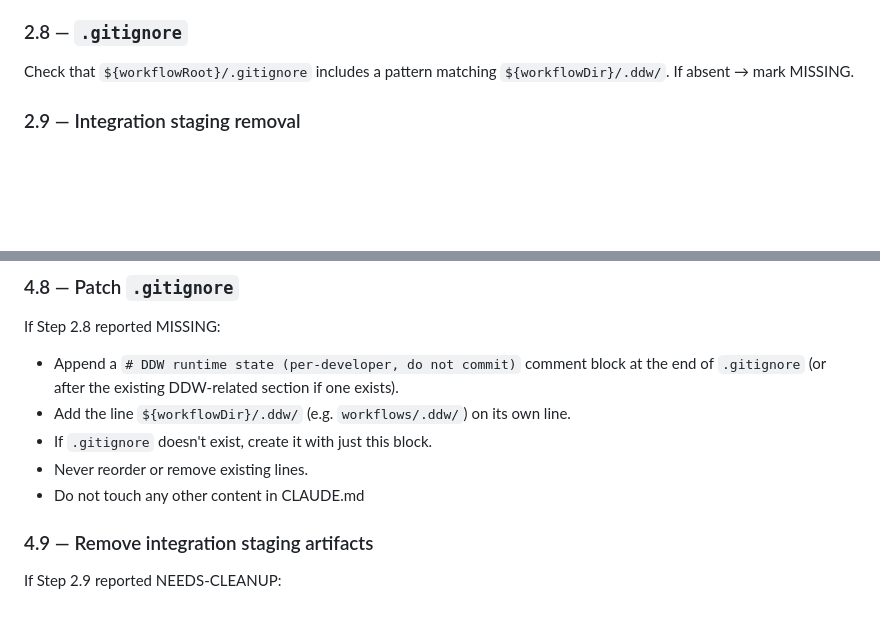
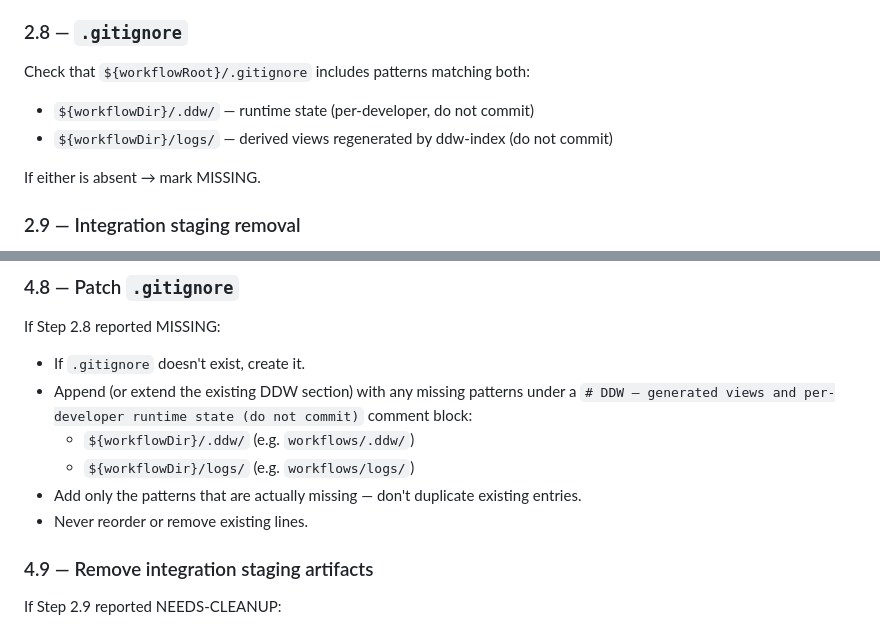
Before and after one commit to inalps/ddw, a Markdown page: skills/upgrade/SKILL.md, 2 parts joined by grey strips. GitHub-like rendering; blank space fills up the shorter version.

```diff
--- a/skills/upgrade/SKILL.md
+++ b/skills/upgrade/SKILL.md
@@ -68,7 +68,11 @@ Check:
 
 ### 2.8 — `.gitignore`
 
-Check that `${workflowRoot}/.gitignore` includes a pattern matching `${workflowDir}/.ddw/`. If absent → mark MISSING.
+Check that `${workflowRoot}/.gitignore` includes patterns matching both:
+- `${workflowDir}/.ddw/` — runtime state (per-developer, do not commit)
+- `${workflowDir}/logs/` — derived views regenerated by ddw-index (do not commit)
+
+If either is absent → mark MISSING.
 
 ### 2.9 — Integration staging removal
 
@@ -169,11 +173,12 @@ If Step 2.7 reported NEEDS-MIGRATE:
 ### 4.8 — Patch `.gitignore`
 
 If Step 2.8 reported MISSING:
-- Append a `# DDW runtime state (per-developer, do not commit)` comment block at the end of `.gitignore` (or after the existing DDW-related section if one exists).
-- Add the line `${workflowDir}/.ddw/` (e.g. `workflows/.ddw/`) on its own line.
-- If `.gitignore` doesn't exist, create it with just this block.
+- If `.gitignore` doesn't exist, create it.
+- Append (or extend the existing DDW section) with any missing patterns under a `# DDW — generated views and per-developer runtime state (do not commit)` comment block:
+  - `${workflowDir}/.ddw/` (e.g. `workflows/.ddw/`)
+  - `${workflowDir}/logs/` (e.g. `workflows/logs/`)
+- Add only the patterns that are actually missing — don't duplicate existing entries.
 - Never reorder or remove existing lines.
-- Do not touch any other content in CLAUDE.md
 
 ### 4.9 — Remove integration staging artifacts
 
```
Also changed, not shown: skills/init/SKILL.md (+17 -6 lines).
